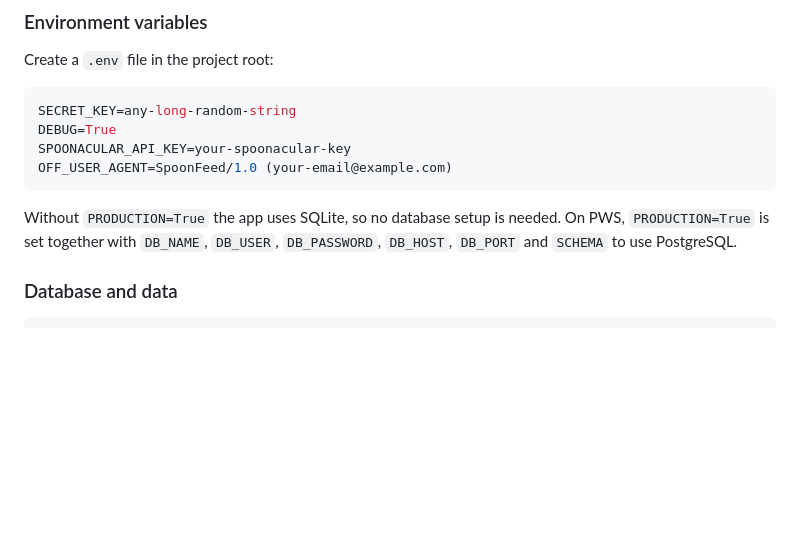
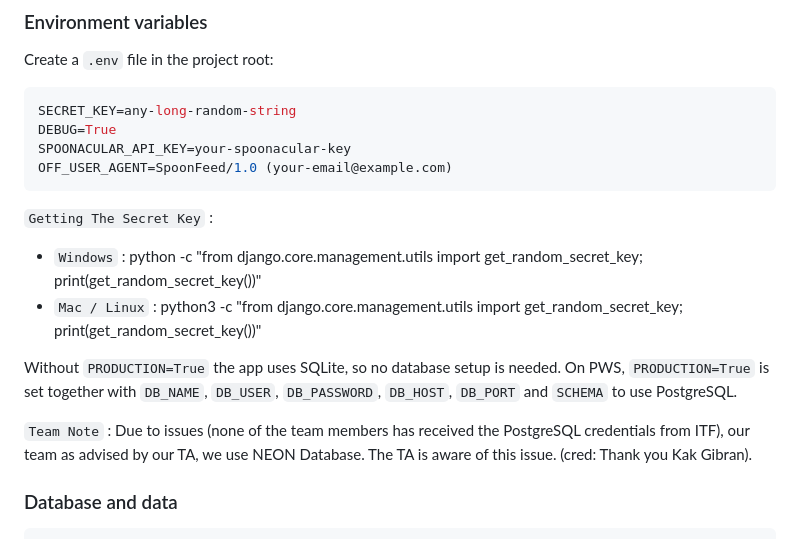
Before and after one commit to pbp-group-kki3/midterm-project, a Markdown page: README.md, the part around the change. Rendered like a GitHub page; blank space fills up the shorter version.

Commit message:
docs(read_me): update readme to ease running locally

````diff
--- a/README.md
+++ b/README.md
@@ -251,8 +251,13 @@ DEBUG=True
 SPOONACULAR_API_KEY=your-spoonacular-key
 OFF_USER_AGENT=SpoonFeed/1.0 (your-email@example.com)
 ```
+`Getting The Secret Key` :
+- `Windows` : python -c "from django.core.management.utils import get_random_secret_key; print(get_random_secret_key())"
+- `Mac / Linux` : python3 -c "from django.core.management.utils import get_random_secret_key; print(get_random_secret_key())"
 
 Without `PRODUCTION=True` the app uses SQLite, so no database setup is needed. On PWS, `PRODUCTION=True` is set together with `DB_NAME`, `DB_USER`, `DB_PASSWORD`, `DB_HOST`, `DB_PORT` and `SCHEMA` to use PostgreSQL.
+
+`Team Note` : Due to issues (none of the team members has received the PostgreSQL credentials from ITF), our team as advised by our TA, we use NEON Database. The TA is aware of this issue. (cred: Thank you Kak Gibran).
 
 ### Database and data
 
````
